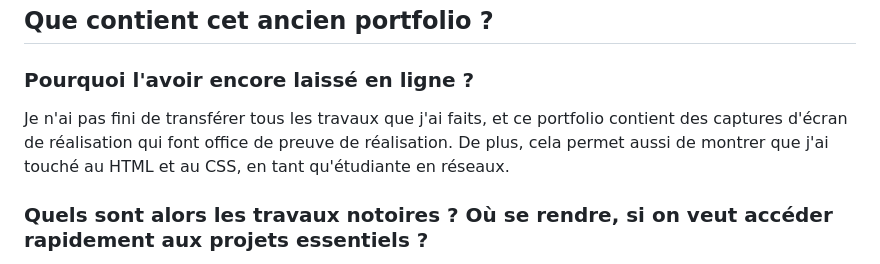
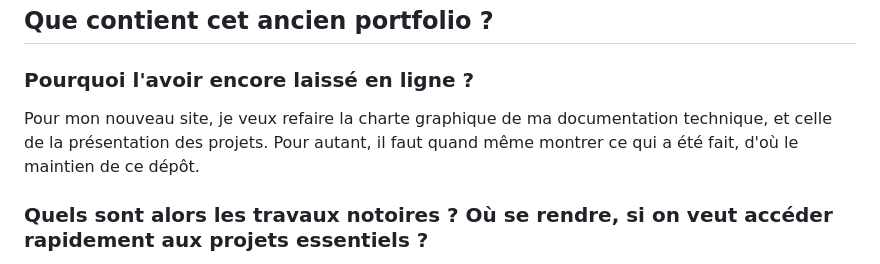
Before and after one commit to brd-cnd/old_portfolio, a Markdown page: README.md, the part around one of its changes. Drawn GitHub-style.

```diff
--- a/README.md
+++ b/README.md
@@ -12,7 +12,7 @@ Il est disponible à l'adresse suivante : [https://brd-cnd.github.io/greenbeans/
 
 ## Que contient cet ancien portfolio ?
 ### Pourquoi l'avoir encore laissé en ligne ?
-Je n'ai pas fini de transférer tous les travaux que j'ai faits, et ce portfolio contient des captures d'écran de réalisation qui font office de preuve de réalisation. De plus, cela permet aussi de montrer que j'ai touché au HTML et au CSS, en tant qu'étudiante en réseaux.
+Pour mon nouveau site, je veux refaire la charte graphique de ma documentation technique, et celle de la présentation des projets. Pour autant, il faut quand même montrer ce qui a été fait, d'où le maintien de ce dépôt.
 
 ### Quels sont alors les travaux notoires ? Où se rendre, si on veut accéder rapidement aux projets essentiels ?
 _Comme mentionné précédemment, pour visualiser le portfolio, il faudra le télécharger en local_
```
Also changed, not shown: other parts of README.md (+4 -1 lines).
